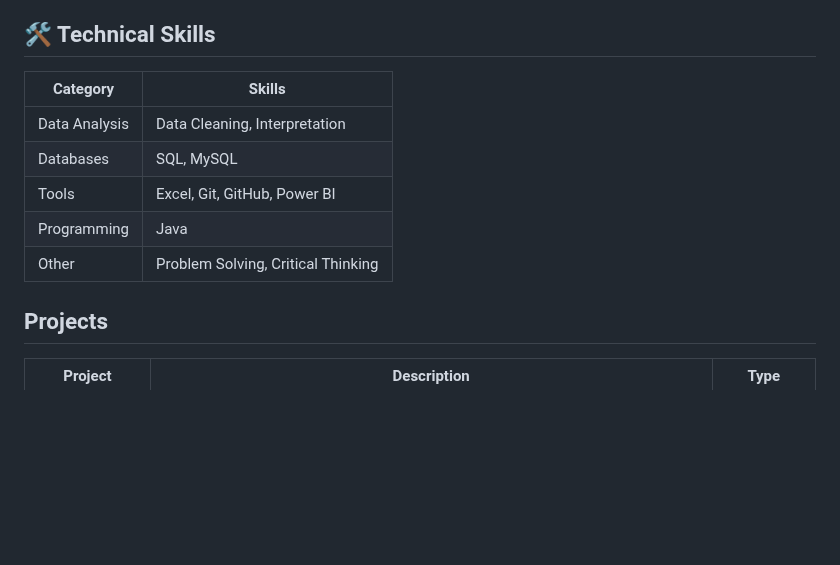
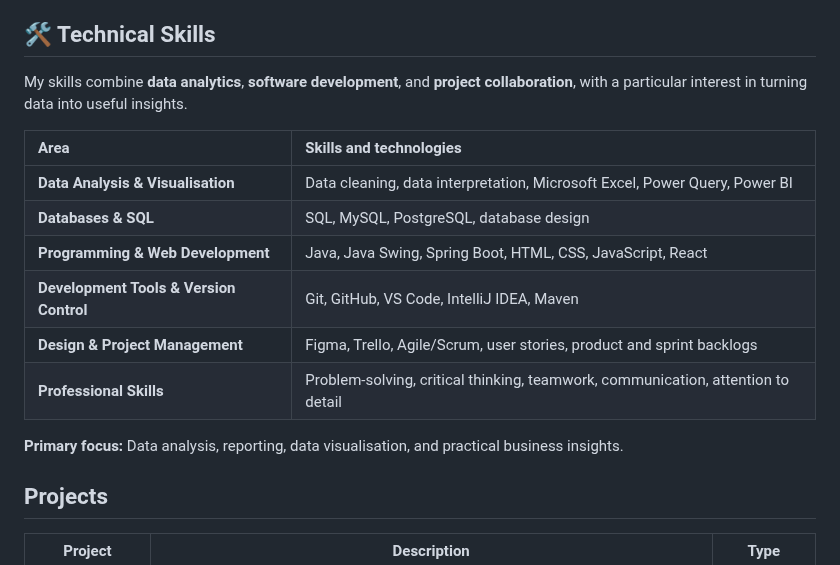
Before and after one commit to 222765208/222765208.github.io, a Markdown page: index.md, the part around the change. Rendered like a GitHub page; blank space fills up the shorter version.

Commit message:
Organize technical skills by specialty and highlight data analytics

```diff
--- a/index.md
+++ b/index.md
@@ -24,13 +24,18 @@ I have a strong foundation in SQL, database design, Power BI and Microsoft Excel
 
 ## 🛠️ Technical Skills
 
-| Category            | Skills |
-|--------------------|--------|
-| Data Analysis      | Data Cleaning, Interpretation |
-| Databases          | SQL, MySQL |
-| Tools              | Excel, Git, GitHub, Power BI|
-| Programming        | Java |
-| Other              | Problem Solving, Critical Thinking |
+My skills combine **data analytics**, **software development**, and **project collaboration**, with a particular interest in turning data into useful insights.
+
+| Area | Skills and technologies |
+|:--|:--|
+| **Data Analysis & Visualisation** | Data cleaning, data interpretation, Microsoft Excel, Power Query, Power BI |
+| **Databases & SQL** | SQL, MySQL, PostgreSQL, database design |
+| **Programming & Web Development** | Java, Java Swing, Spring Boot, HTML, CSS, JavaScript, React |
+| **Development Tools & Version Control** | Git, GitHub, VS Code, IntelliJ IDEA, Maven |
+| **Design & Project Management** | Figma, Trello, Agile/Scrum, user stories, product and sprint backlogs |
+| **Professional Skills** | Problem-solving, critical thinking, teamwork, communication, attention to detail |
+
+**Primary focus:** Data analysis, reporting, data visualisation, and practical business insights.
 ## Projects
 
 | Project | Description | Type |
```
